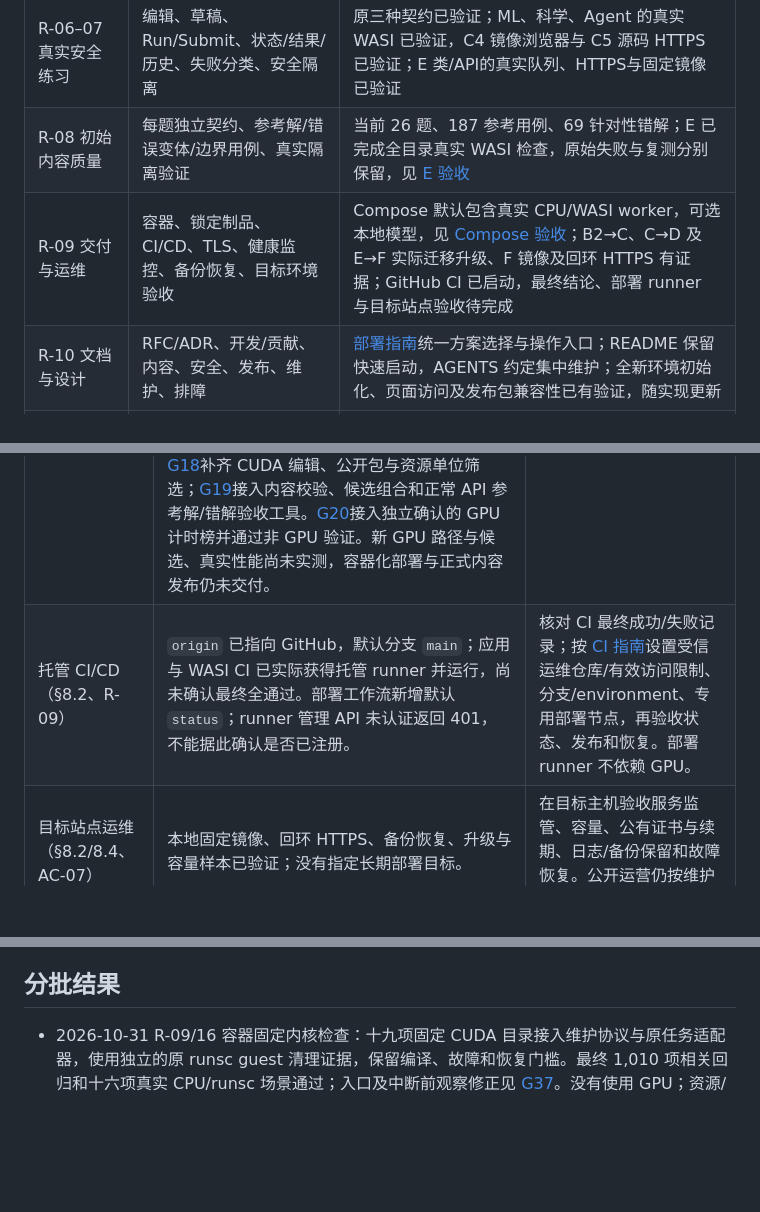
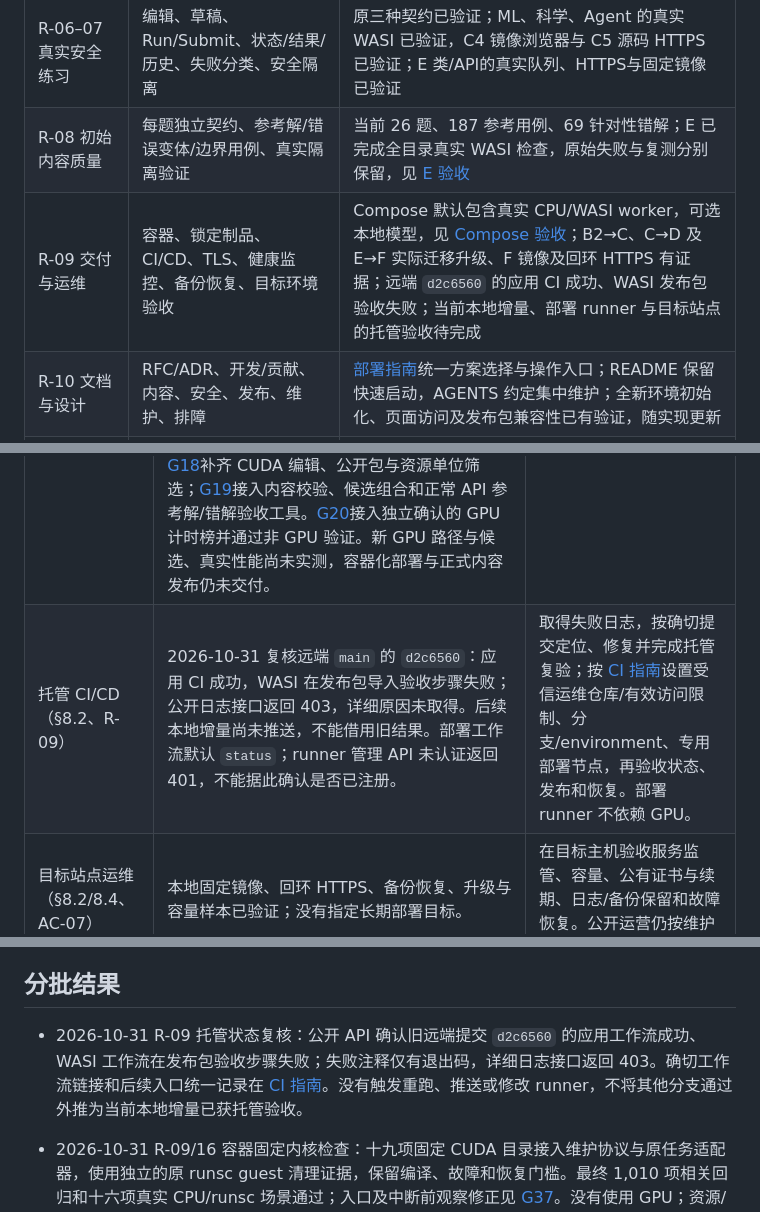
Before and after one commit to laf070810/PraxiMesh, a Markdown page: docs/requirements.md, 3 parts joined by grey strips. Rendered like a GitHub page; blank space fills up the shorter version.

```diff
--- a/docs/requirements.md
+++ b/docs/requirements.md
@@ -10,7 +10,7 @@
 | R-05 账户与隐私 | 登录/退出/恢复、私有数据、可见性、导出/删除；新社区数据需同样覆盖 | 新模块导出/删除/权限、HTTPS 与 schema 升级已验证 |
 | R-06–07 真实安全练习 | 编辑、草稿、Run/Submit、状态/结果/历史、失败分类、安全隔离 | 原三种契约已验证；ML、科学、Agent 的真实 WASI 已验证，C4 镜像浏览器与 C5 源码 HTTPS 已验证；E 类/API的真实队列、HTTPS与固定镜像已验证 |
 | R-08 初始内容质量 | 每题独立契约、参考解/错误变体/边界用例、真实隔离验证 | 当前 26 题、187 参考用例、69 针对性错解；E 已完成全目录真实 WASI 检查，原始失败与复测分别保留，见 [E 验收](acceptance-e.md) |
-| R-09 交付与运维 | 容器、锁定制品、CI/CD、TLS、健康监控、备份恢复、目标环境验收 | Compose 默认包含真实 CPU/WASI worker，可选本地模型，见 [Compose 验收](acceptance-compose.md)；B2→C、C→D 及 E→F 实际迁移升级、F 镜像及回环 HTTPS 有证据；GitHub CI 已启动，最终结论、部署 runner 与目标站点验收待完成 |
+| R-09 交付与运维 | 容器、锁定制品、CI/CD、TLS、健康监控、备份恢复、目标环境验收 | Compose 默认包含真实 CPU/WASI worker，可选本地模型，见 [Compose 验收](acceptance-compose.md)；B2→C、C→D 及 E→F 实际迁移升级、F 镜像及回环 HTTPS 有证据；远端 `d2c6560` 的应用 CI 成功、WASI 发布包验收失败；当前本地增量、部署 runner 与目标站点的托管验收待完成 |
 | R-10 文档与设计 | RFC/ADR、开发/贡献、内容、安全、发布、维护、排障 | [部署指南](deployment/README.md)统一方案选择与操作入口；README 保留快速启动，AGENTS 约定集中维护；全新环境初始化、页面访问及发布包兼容性已有验证，随实现更新 |
 | R-11 学习体验 | 多条路径、丰富题库、收藏、私有笔记、领域/概念证据与复习建议 | B1 已实现并通过 PG/WASI、浏览器与镜像升级验证 |
 | R-12 多语言/CPU 工程 | 第二种语言、完整程序/库/工程形态，共享版本/队列/结果与安全门槛 | JavaScript 函数、Python 完整程序和项目已通过应用/镜像验证；E 新增有状态类/API，真实 WASI、PostgreSQL、HTTPS 和冻结镜像浏览器均已通过，见 [E 验收](acceptance-e.md) |
@@ -42,7 +42,7 @@
 | 未完成项 | 当前证据与限制 | 后续完成所需条件 |
 | --- | --- | --- |
 | GPU 题型（§2.2 C、§4.2/4.4、R-16） | GPU 0 已完成 [G1 的 7 组正确性检查](acceptance-g1.md)及 [G2 的 9 组故障/恢复检查](acceptance-g2.md)；[G3](acceptance-g3.md)验证主机锁、持久预约、独立账目和 PG 租约边界；[G4](acceptance-g4.md)实现交互评测与批次计时，新硬件重放因外部占用尚未执行。[G5](acceptance-g5.md)与 [G6](acceptance-g6.md)验证任务服务、控制通信及命名空间；[G7](acceptance-g7.md)接入共用离线 runsc 环境并通过七项实际 CPU guest 检查；[G8](acceptance-g8.md)通过三项实际 CPU 异常退出与私有存储回收检查；[G9](acceptance-g9.md)连接运行适配器、占用监测与数据库结算；[G10](acceptance-g10.md)连接启动接管及独立维护恢复，协议、PG 边界和四项 CPU 异常回收通过。[G11](acceptance-g11.md) 的共用资源检查已通过九项实际 CPU 场景；[G12](acceptance-g12.md)接入十九项固定 CUDA 启动用例，[G13](acceptance-g13.md)通过三项实际 CPU 控制器故障及新调用恢复；[G14](acceptance-g14.md)连接完整启动、私有凭证与就绪事务，并通过组件、PG 和 CPU 依赖验证。[G15](acceptance-g15.md)连接宿主 worker、持续领取、当前凭证与取消/退出流程；[G16](acceptance-g16.md)连接持久成绩、私有学习证据及中英反馈；[G17](acceptance-g17.md)连接健康准入、独立额度、固定指纹路由与物理预约排空，均完成非 GPU 验证。[G18](acceptance-g18.md)补齐 CUDA 编辑、公开包与资源单位筛选；[G19](acceptance-g19.md)接入内容校验、候选组合和正常 API 参考解/错解验收工具。[G20](acceptance-g20.md)接入独立确认的 GPU 计时榜并通过非 GPU 验证。新 GPU 路径与候选、真实性能尚未实测，容器化部署与正式内容发布仍未交付。 | 继续验证并发布候选内容、交付容器化 GPU worker 与本地 GPU 执行；在独占条件恢复后验证完整启动与凭证、执行/恢复、总时间预算及真实 GPU/队列/部署，再开放产品入口。组件检查成功不能代替正式评测验收。 |
-| 托管 CI/CD（§8.2、R-09） | `origin` 已指向 GitHub，默认分支 `main`；应用与 WASI CI 已实际获得托管 runner 并运行，尚未确认最终全通过。部署工作流新增默认 `status`；runner 管理 API 未认证返回 401，不能据此确认是否已注册。 | 核对 CI 最终成功/失败记录；按 [CI 指南](deployment/ci.md)设置受信运维仓库/有效访问限制、分支/environment、专用部署节点，再验收状态、发布和恢复。部署 runner 不依赖 GPU。 |
+| 托管 CI/CD（§8.2、R-09） | 2026-10-31 复核远端 `main` 的 `d2c6560`：应用 CI 成功，WASI 在发布包导入验收步骤失败；公开日志接口返回 403，详细原因未取得。后续本地增量尚未推送，不能借用旧结果。部署工作流默认 `status`；runner 管理 API 未认证返回 401，不能据此确认是否已注册。 | 取得失败日志，按确切提交定位、修复并完成托管复验；按 [CI 指南](deployment/ci.md)设置受信运维仓库/有效访问限制、分支/environment、专用部署节点，再验收状态、发布和恢复。部署 runner 不依赖 GPU。 |
 | 目标站点运维（§8.2/8.4、AC-07） | 本地固定镜像、回环 HTTPS、备份恢复、升级与容量样本已验证；没有指定长期部署目标。 | 在目标主机验收服务监管、容量、公有证书与续期、日志/备份保留和故障恢复。公开运营仍按维护者决定后续处理。 |
 | 开源与公开发布政策（§1、§8.3、§13） | `LICENSES.md` 仍为待确认状态；`SECURITY.md` 尚无正式私密报告渠道和负责人。维护者明确先交付自部署、公开运营及许可证后定。 | 维护者确认代码/内容/投稿授权，以及需要公开运营时的品牌、资源、治理、隐私和安全响应安排。开发者不能代为批准这些事项。 |
 
@@ -51,6 +51,8 @@
 2026-10-24 开发指南交付后的只读查询记录在 `test-results/post-onboarding-blockers-1.json`；其中无远端的历史条件已被 2026-10-30 的 GitHub 接入解除。CPU 委派缺口随后由维护者修复，实际限额结果见 `test-results/cpu-controller-restored/result.json`。候选 runsc 的精确驱动版本列表检查见 `test-results/gpu-runtime-preflight/result.json`；后续单卡 CUDA 样例与实际节流已通过，范围及失败修正见 [RFC-018](rfcs/018-gpu-environment-probe.md)。nvproxy 会将受支持的 GPU 调用转交宿主 NVIDIA 驱动，驱动本身仍在信任边界内，详见 [gVisor GPU 官方指南](https://gvisor.dev/docs/user_guide/gpu/)。
 
 ## 分批结果
+
+- 2026-10-31 R-09 托管状态复核：公开 API 确认旧远端提交 `d2c6560` 的应用工作流成功、WASI 工作流在发布包验收步骤失败；失败注释仅有退出码，详细日志接口返回 403。确切工作流链接和后续入口统一记录在 [CI 指南](deployment/ci.md)。没有触发重跑、推送或修改 runner，不将其他分支通过外推为当前本地增量已获托管验收。
 
 - 2026-10-31 R-09/16 容器固定内核检查：十九项固定 CUDA 目录接入维护协议与原任务适配器，使用独立的原 runsc guest 清理证据，保留编译、故障和恢复门槛。最终 1,010 项相关回归和十六项真实 CPU/runsc 场景通过；入口及中断前观察修正见 [G37](acceptance-g37.md)。没有使用 GPU；资源/整控制器故障、完整启动与部署仍待接通，硬件验收未完成。
 
```
Also changed, not shown: CHANGELOG.md (+5 -0 lines), docs/deployment/ci.md (+9 -2 lines).
